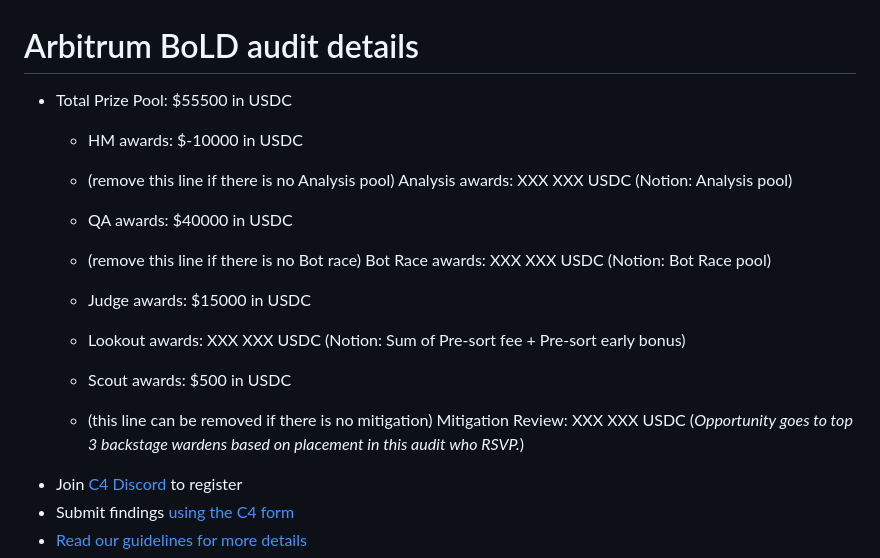
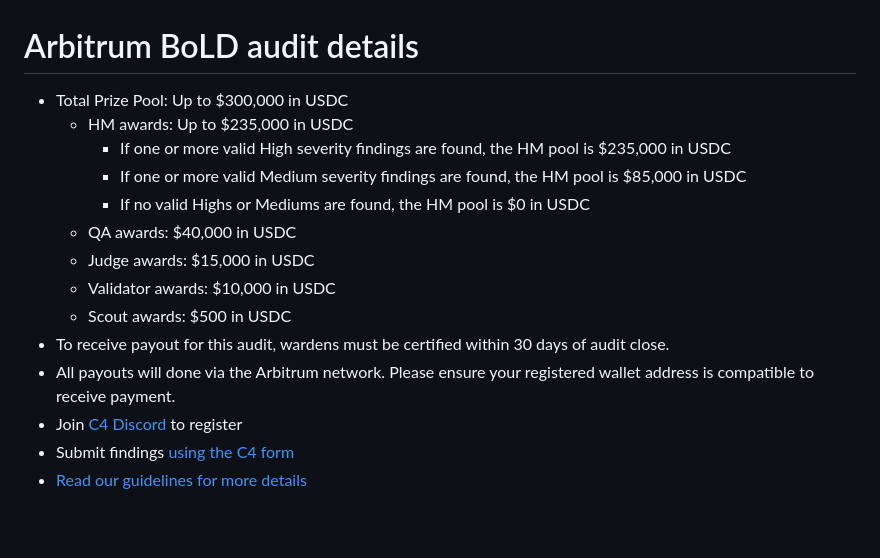
Before and after one commit to code-423n4/2024-05-arbitrum-foundation, a Markdown page: README.md, the part around the change. Drawn GitHub-style; blank space fills up the shorter version.

```diff
--- a/README.md
+++ b/README.md
@@ -1,14 +1,15 @@
 # Arbitrum BoLD audit details
-- Total Prize Pool: $55500 in USDC
-  - HM awards: $-10000 in USDC
-  - (remove this line if there is no Analysis pool) Analysis awards: XXX XXX USDC (Notion: Analysis pool)
-  - QA awards: $40000 in USDC
-  - (remove this line if there is no Bot race) Bot Race awards: XXX XXX USDC (Notion: Bot Race pool)
-
-  - Judge awards: $15000 in USDC
-  - Lookout awards: XXX XXX USDC (Notion: Sum of Pre-sort fee + Pre-sort early bonus)
+- Total Prize Pool: Up to $300,000 in USDC
+  - HM awards: Up to $235,000 in USDC
+    - If one or more valid High severity findings are found, the HM pool is $235,000 in USDC
+    - If one or more valid Medium severity findings are found, the HM pool is $85,000 in USDC
+    - If no valid Highs or Mediums are found, the HM pool is $0 in USDC
+  - QA awards: $40,000 in USDC
+  - Judge awards: $15,000 in USDC
+  - Validator awards: $10,000 in USDC
   - Scout awards: $500 in USDC
-  - (this line can be removed if there is no mitigation) Mitigation Review: XXX XXX USDC (*Opportunity goes to top 3 backstage wardens based on placement in this audit who RSVP.*)
+- To receive payout for this audit, wardens must be certified within 30 days of audit close.
+- All payouts will done via the Arbitrum network. Please ensure your registered wallet address is compatible to receive payment.
 - Join [C4 Discord](https://discord.gg/code4rena) to register
 - Submit findings [using the C4 form](https://code4rena.com/contests/2024-05-arbitrum-foundation/submit)
 - [Read our guidelines for more details](https://docs.code4rena.com/roles/wardens)
```
